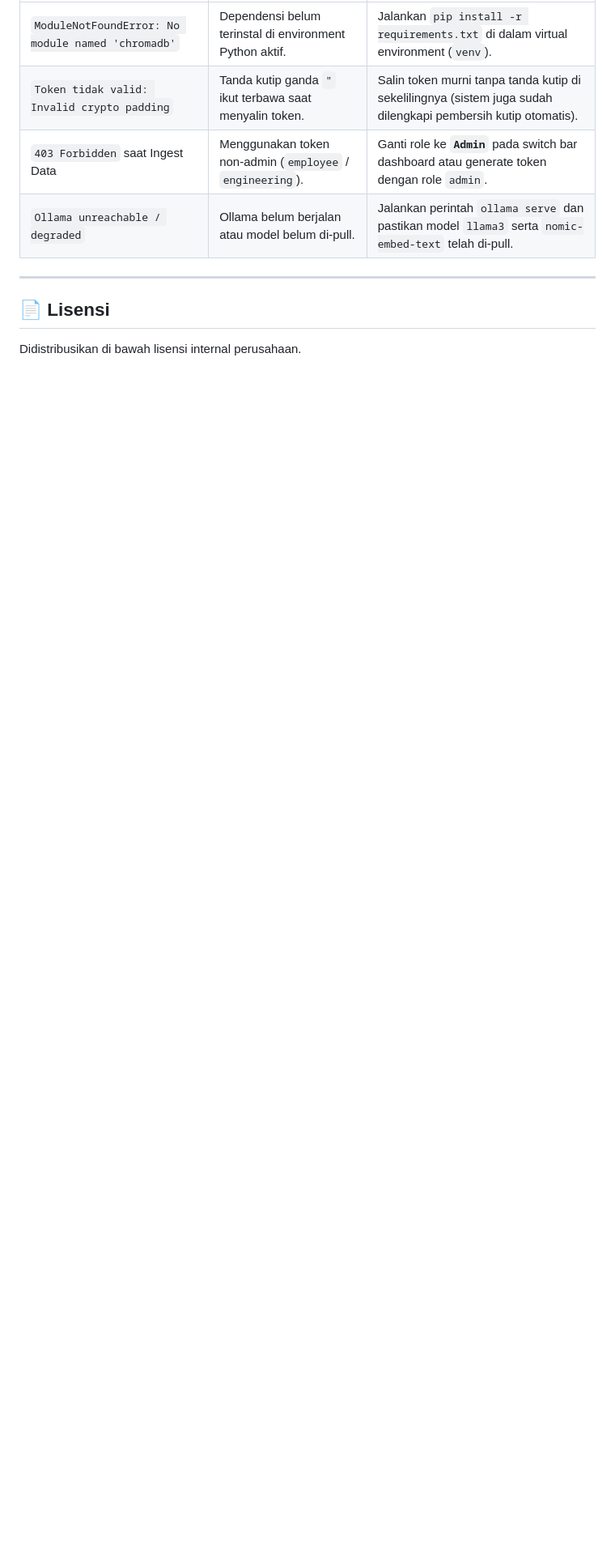
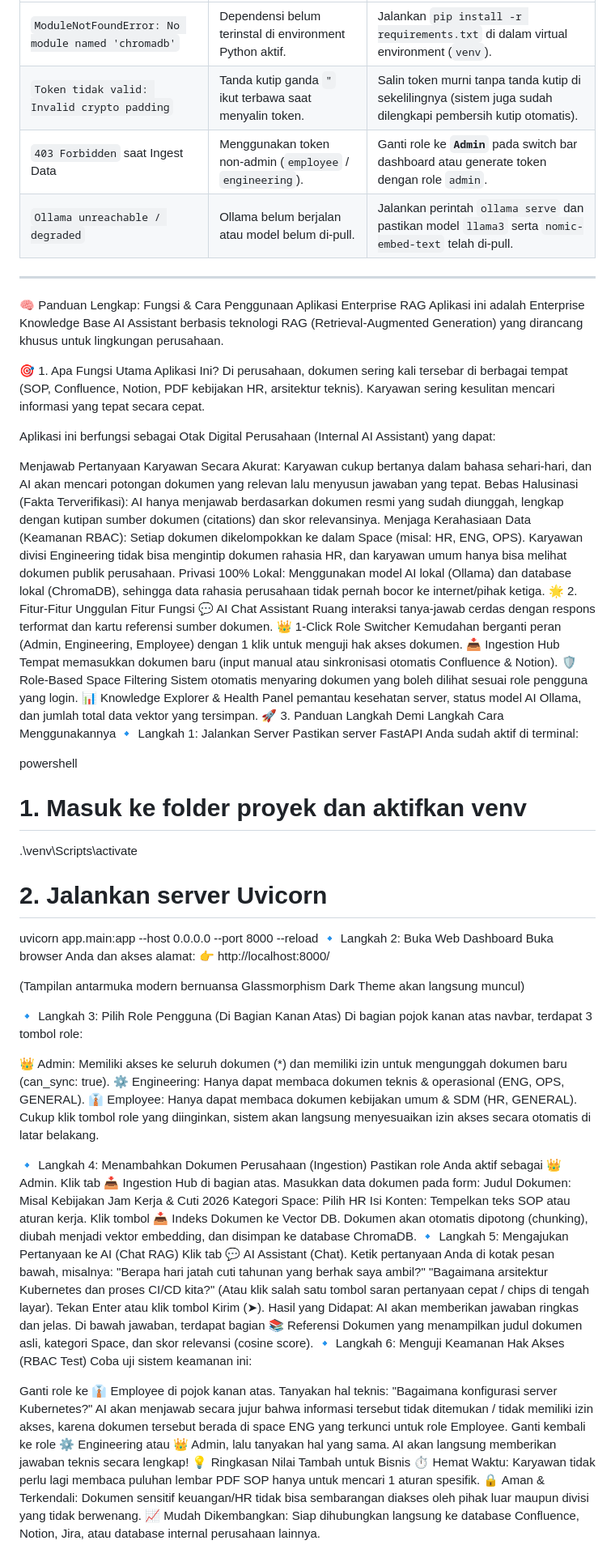
Before and after one commit to Aqsa55312/RAG, a Markdown page: README.md, the part around the change. Shown at 81% size. GitHub-like rendering; blank space fills up the shorter version.

Commit message:
Update README dengan panduan penggunaan aplikasi RAG
Menambahkan panduan lengkap tentang fungsi dan cara penggunaan aplikasi Enterprise RAG, termasuk langkah-langkah penggunaan dan fitur-fitur unggulan.

```diff
--- a/README.md
+++ b/README.md
@@ -233,5 +233,74 @@ curl -X GET "http://localhost:8000/api/v1/health"
 
 ---
 
-## 📄 Lisensi
-Didistribusikan di bawah lisensi internal perusahaan.
+🧠 Panduan Lengkap: Fungsi & Cara Penggunaan Aplikasi Enterprise RAG
+Aplikasi ini adalah Enterprise Knowledge Base AI Assistant berbasis teknologi RAG (Retrieval-Augmented Generation) yang dirancang khusus untuk lingkungan perusahaan.
+
+🎯 1. Apa Fungsi Utama Aplikasi Ini?
+Di perusahaan, dokumen sering kali tersebar di berbagai tempat (SOP, Confluence, Notion, PDF kebijakan HR, arsitektur teknis). Karyawan sering kesulitan mencari informasi yang tepat secara cepat.
+
+Aplikasi ini berfungsi sebagai Otak Digital Perusahaan (Internal AI Assistant) yang dapat:
+
+Menjawab Pertanyaan Karyawan Secara Akurat: Karyawan cukup bertanya dalam bahasa sehari-hari, dan AI akan mencari potongan dokumen yang relevan lalu menyusun jawaban yang tepat.
+Bebas Halusinasi (Fakta Terverifikasi): AI hanya menjawab berdasarkan dokumen resmi yang sudah diunggah, lengkap dengan kutipan sumber dokumen (citations) dan skor relevansinya.
+Menjaga Kerahasiaan Data (Keamanan RBAC): Setiap dokumen dikelompokkan ke dalam Space (misal: HR, ENG, OPS). Karyawan divisi Engineering tidak bisa mengintip dokumen rahasia HR, dan karyawan umum hanya bisa melihat dokumen publik perusahaan.
+Privasi 100% Lokal: Menggunakan model AI lokal (Ollama) dan database lokal (ChromaDB), sehingga data rahasia perusahaan tidak pernah bocor ke internet/pihak ketiga.
+🌟 2. Fitur-Fitur Unggulan
+Fitur	Fungsi
+💬 AI Chat Assistant	Ruang interaksi tanya-jawab cerdas dengan respons terformat dan kartu referensi sumber dokumen.
+👑 1-Click Role Switcher	Kemudahan berganti peran (Admin, Engineering, Employee) dengan 1 klik untuk menguji hak akses dokumen.
+📥 Ingestion Hub	Tempat memasukkan dokumen baru (input manual atau sinkronisasi otomatis Confluence & Notion).
+🛡️ Role-Based Space Filtering	Sistem otomatis menyaring dokumen yang boleh dilihat sesuai role pengguna yang login.
+📊 Knowledge Explorer & Health	Panel pemantau kesehatan server, status model AI Ollama, dan jumlah total data vektor yang tersimpan.
+🚀 3. Panduan Langkah Demi Langkah Cara Menggunakannya
+🔹 Langkah 1: Jalankan Server
+Pastikan server FastAPI Anda sudah aktif di terminal:
+
+powershell
+# 1. Masuk ke folder proyek dan aktifkan venv
+.\venv\Scripts\activate
+# 2. Jalankan server Uvicorn
+uvicorn app.main:app --host 0.0.0.0 --port 8000 --reload
+🔹 Langkah 2: Buka Web Dashboard
+Buka browser Anda dan akses alamat: 👉 http://localhost:8000/
+
+(Tampilan antarmuka modern bernuansa Glassmorphism Dark Theme akan langsung muncul)
+
+🔹 Langkah 3: Pilih Role Pengguna (Di Bagian Kanan Atas)
+Di bagian pojok kanan atas navbar, terdapat 3 tombol role:
+
+👑 Admin: Memiliki akses ke seluruh dokumen (*) dan memiliki izin untuk mengunggah dokumen baru (can_sync: true).
+⚙️ Engineering: Hanya dapat membaca dokumen teknis & operasional (ENG, OPS, GENERAL).
+👔 Employee: Hanya dapat membaca dokumen kebijakan umum & SDM (HR, GENERAL).
+Cukup klik tombol role yang diinginkan, sistem akan langsung menyesuaikan izin akses secara otomatis di latar belakang.
+
+🔹 Langkah 4: Menambahkan Dokumen Perusahaan (Ingestion)
+Pastikan role Anda aktif sebagai 👑 Admin.
+Klik tab 📥 Ingestion Hub di bagian atas.
+Masukkan data dokumen pada form:
+Judul Dokumen: Misal Kebijakan Jam Kerja & Cuti 2026
+Kategori Space: Pilih HR
+Isi Konten: Tempelkan teks SOP atau aturan kerja.
+Klik tombol 📥 Indeks Dokumen ke Vector DB.
+Dokumen akan otomatis dipotong (chunking), diubah menjadi vektor embedding, dan disimpan ke database ChromaDB.
+🔹 Langkah 5: Mengajukan Pertanyaan ke AI (Chat RAG)
+Klik tab 💬 AI Assistant (Chat).
+Ketik pertanyaan Anda di kotak pesan bawah, misalnya:
+"Berapa hari jatah cuti tahunan yang berhak saya ambil?"
+"Bagaimana arsitektur Kubernetes dan proses CI/CD kita?"
+(Atau klik salah satu tombol saran pertanyaan cepat / chips di tengah layar).
+Tekan Enter atau klik tombol Kirim (➤).
+Hasil yang Didapat:
+AI akan memberikan jawaban ringkas dan jelas.
+Di bawah jawaban, terdapat bagian 📚 Referensi Dokumen yang menampilkan judul dokumen asli, kategori Space, dan skor relevansi (cosine score).
+🔹 Langkah 6: Menguji Keamanan Hak Akses (RBAC Test)
+Coba uji sistem keamanan ini:
+
+Ganti role ke 👔 Employee di pojok kanan atas.
+Tanyakan hal teknis: "Bagaimana konfigurasi server Kubernetes?"
+AI akan menjawab secara jujur bahwa informasi tersebut tidak ditemukan / tidak memiliki izin akses, karena dokumen tersebut berada di space ENG yang terkunci untuk role Employee.
+Ganti kembali ke role ⚙️ Engineering atau 👑 Admin, lalu tanyakan hal yang sama. AI akan langsung memberikan jawaban teknis secara lengkap!
+💡 Ringkasan Nilai Tambah untuk Bisnis
+⏱️ Hemat Waktu: Karyawan tidak perlu lagi membaca puluhan lembar PDF SOP hanya untuk mencari 1 aturan spesifik.
+🔒 Aman & Terkendali: Dokumen sensitif keuangan/HR tidak bisa sembarangan diakses oleh pihak luar maupun divisi yang tidak berwenang.
+📈 Mudah Dikembangkan: Siap dihubungkan langsung ke database Confluence, Notion, Jira, atau database internal perusahaan lainnya.
```
